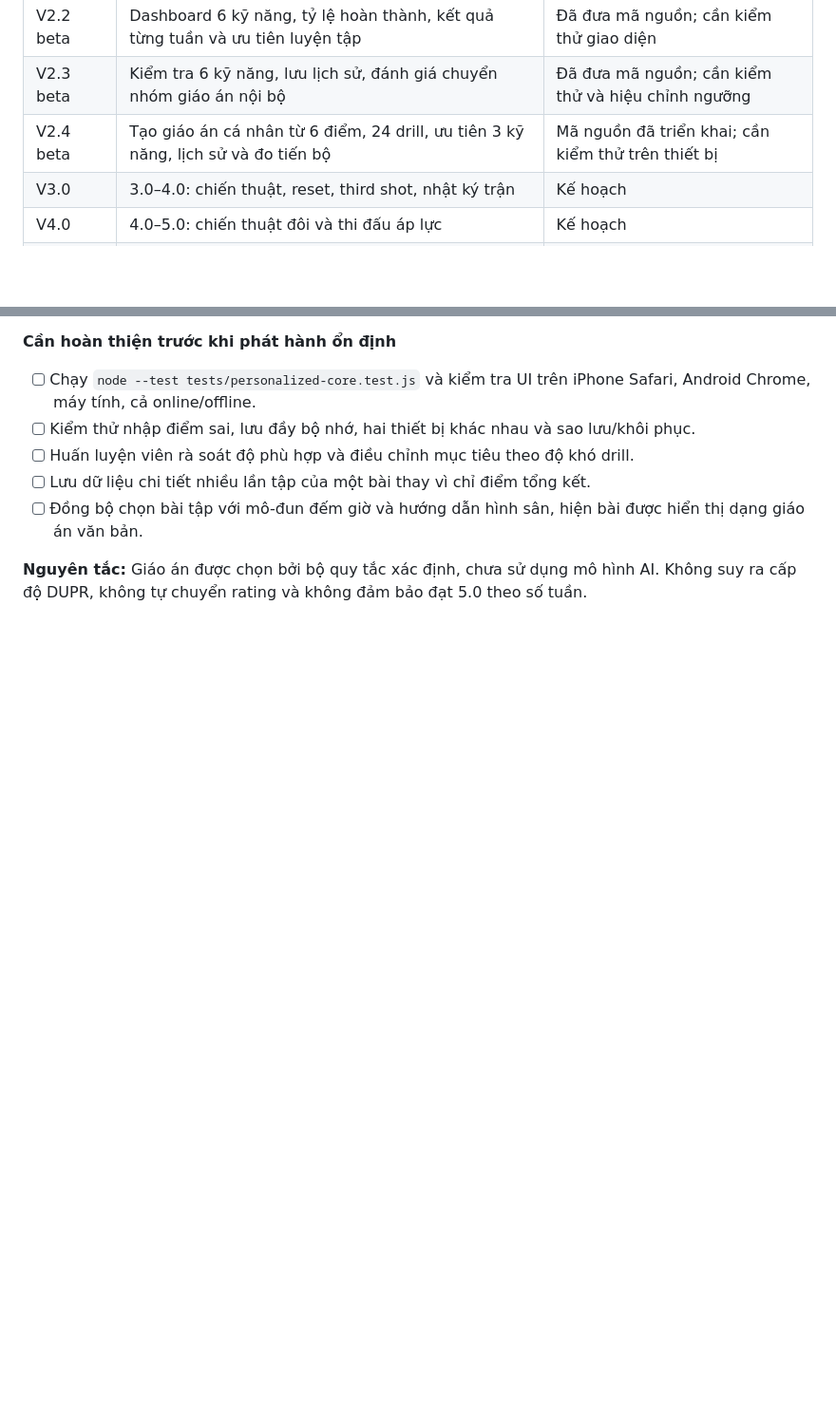
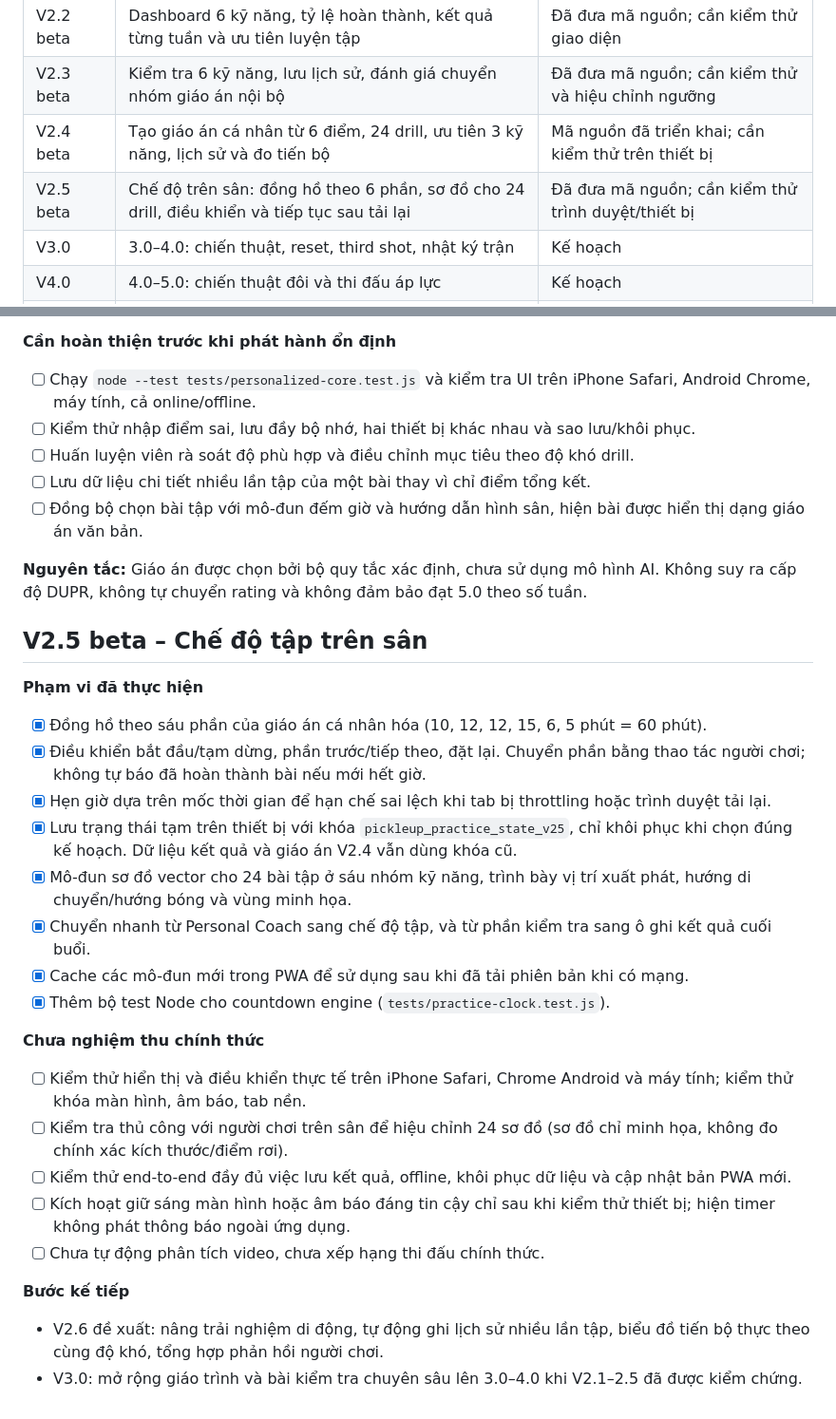
Before and after one commit to ndlong78/Pickleball, a Markdown page: ROADMAP.md, 2 parts joined by grey strips. Shown at 95% size. Drawn GitHub-style; blank space fills up the shorter version.

Commit message:
docs: add V2.5 milestones, acceptance checks and limitations

```diff
--- a/ROADMAP.md
+++ b/ROADMAP.md
@@ -18,6 +18,7 @@ Mỗi drill cần có cách tổ chức, điều kiện thực hiện, tiêu ch
 | V2.2 beta | Dashboard 6 kỹ năng, tỷ lệ hoàn thành, kết quả từng tuần và ưu tiên luyện tập | Đã đưa mã nguồn; cần kiểm thử giao diện |
 | V2.3 beta | Kiểm tra 6 kỹ năng, lưu lịch sử, đánh giá chuyển nhóm giáo án nội bộ | Đã đưa mã nguồn; cần kiểm thử và hiệu chỉnh ngưỡng |
 | V2.4 beta | Tạo giáo án cá nhân từ 6 điểm, 24 drill, ưu tiên 3 kỹ năng, lịch sử và đo tiến bộ | Mã nguồn đã triển khai; cần kiểm thử trên thiết bị |
+| V2.5 beta | Chế độ trên sân: đồng hồ theo 6 phần, sơ đồ cho 24 drill, điều khiển và tiếp tục sau tải lại | Đã đưa mã nguồn; cần kiểm thử trình duyệt/thiết bị |
 | V3.0 | 3.0–4.0: chiến thuật, reset, third shot, nhật ký trận | Kế hoạch |
 | V4.0 | 4.0–5.0: chiến thuật đôi và thi đấu áp lực | Kế hoạch |
 | V5.0 | Tài khoản/đồng bộ, quản trị huấn luyện viên, phân tích video có quyền riêng tư | Ý tưởng dài hạn |
@@ -90,3 +91,26 @@ Mỗi drill cần có cách tổ chức, điều kiện thực hiện, tiêu ch
 - [ ] Đồng bộ chọn bài tập với mô-đun đếm giờ và hướng dẫn hình sân, hiện bài được hiển thị dạng giáo án văn bản.
 
 **Nguyên tắc:** Giáo án được chọn bởi bộ quy tắc xác định, chưa sử dụng mô hình AI. Không suy ra cấp độ DUPR, không tự chuyển rating và không đảm bảo đạt 5.0 theo số tuần.
+
+## V2.5 beta – Chế độ tập trên sân
+
+**Phạm vi đã thực hiện**
+- [x] Đồng hồ theo sáu phần của giáo án cá nhân hóa (10, 12, 12, 15, 6, 5 phút = 60 phút).
+- [x] Điều khiển bắt đầu/tạm dừng, phần trước/tiếp theo, đặt lại. Chuyển phần bằng thao tác người chơi; không tự báo đã hoàn thành bài nếu mới hết giờ.
+- [x] Hẹn giờ dựa trên mốc thời gian để hạn chế sai lệch khi tab bị throttling hoặc trình duyệt tải lại.
+- [x] Lưu trạng thái tạm trên thiết bị với khóa `pickleup_practice_state_v25`, chỉ khôi phục khi chọn đúng kế hoạch. Dữ liệu kết quả và giáo án V2.4 vẫn dùng khóa cũ.
+- [x] Mô-đun sơ đồ vector cho 24 bài tập ở sáu nhóm kỹ năng, trình bày vị trí xuất phát, hướng di chuyển/hướng bóng và vùng minh họa.
+- [x] Chuyển nhanh từ Personal Coach sang chế độ tập, và từ phần kiểm tra sang ô ghi kết quả cuối buổi.
+- [x] Cache các mô-đun mới trong PWA để sử dụng sau khi đã tải phiên bản khi có mạng.
+- [x] Thêm bộ test Node cho countdown engine (`tests/practice-clock.test.js`).
+
+**Chưa nghiệm thu chính thức**
+- [ ] Kiểm thử hiển thị và điều khiển thực tế trên iPhone Safari, Chrome Android và máy tính; kiểm thử khóa màn hình, âm báo, tab nền.
+- [ ] Kiểm tra thủ công với người chơi trên sân để hiệu chỉnh 24 sơ đồ (sơ đồ chỉ minh họa, không đo chính xác kích thước/điểm rơi).
+- [ ] Kiểm thử end-to-end đầy đủ việc lưu kết quả, offline, khôi phục dữ liệu và cập nhật bản PWA mới.
+- [ ] Kích hoạt giữ sáng màn hình hoặc âm báo đáng tin cậy chỉ sau khi kiểm thử thiết bị; hiện timer không phát thông báo ngoài ứng dụng.
+- [ ] Chưa tự động phân tích video, chưa xếp hạng thi đấu chính thức.
+
+**Bước kế tiếp**
+- V2.6 đề xuất: nâng trải nghiệm di động, tự động ghi lịch sử nhiều lần tập, biểu đồ tiến bộ thực theo cùng độ khó, tổng hợp phản hồi người chơi.
+- V3.0: mở rộng giáo trình và bài kiểm tra chuyên sâu lên 3.0–4.0 khi V2.1–2.5 đã được kiểm chứng.
```
